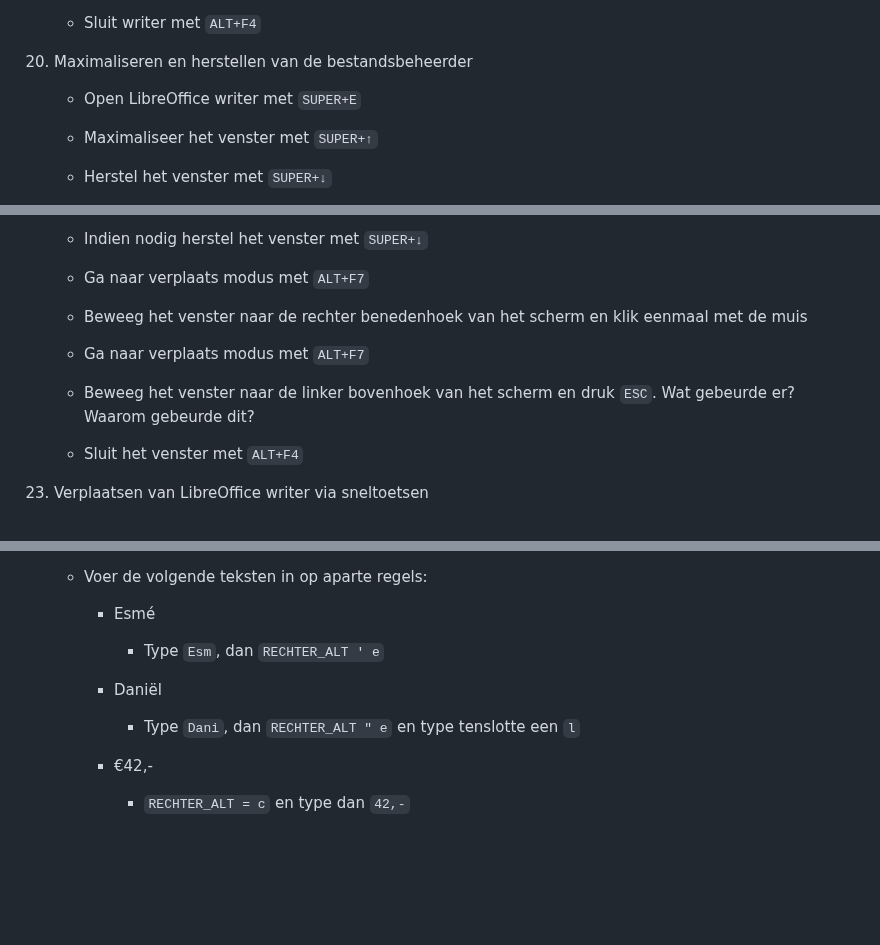
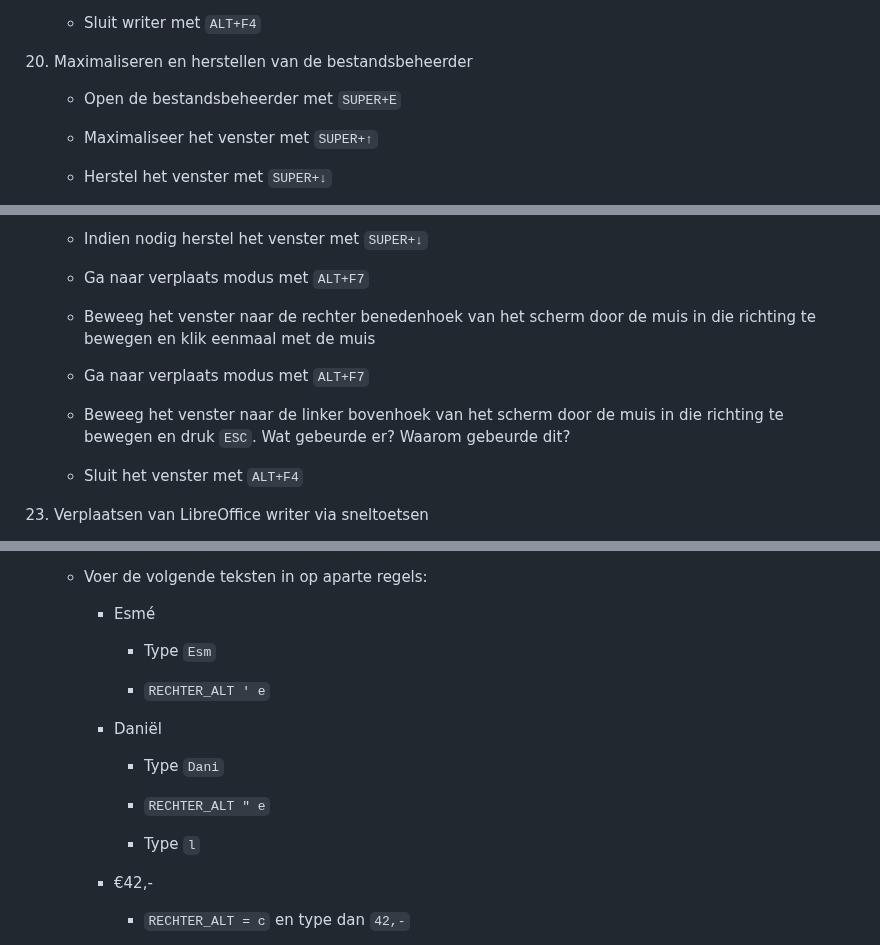
Before and after one commit to slspeek/linux-beginners-cursus, a Markdown page: oefeningen.md, 3 parts joined by grey strips. GitHub-like rendering; blank space fills up the shorter version.

````diff
--- a/oefeningen.md
+++ b/oefeningen.md
@@ -1300,7 +1300,7 @@
 
 1. Maximaliseren en herstellen van de bestandsbeheerder
 
-    - Open LibreOffice writer met ```SUPER+E```
+    - Open de bestandsbeheerder met ```SUPER+E```
 
     - Maximaliseer het venster met ```SUPER+↑```
 
@@ -1356,11 +1356,11 @@
 
     - Ga naar verplaats modus met ```ALT+F7```
 
-    - Beweeg het venster naar de rechter benedenhoek van het scherm en klik eenmaal met de muis
+    - Beweeg het venster naar de rechter benedenhoek van het scherm door de muis in die richting te bewegen en klik eenmaal met de muis
 
     - Ga naar verplaats modus met ```ALT+F7```
 
-    - Beweeg het venster naar de linker bovenhoek van het scherm en druk ```ESC```. Wat gebeurde er? Waarom gebeurde dit?
+    - Beweeg het venster naar de linker bovenhoek van het scherm door de muis in die richting te bewegen en druk ```ESC```. Wat gebeurde er? Waarom gebeurde dit?
 
     - Sluit het venster met ```ALT+F4```
 
@@ -1799,11 +1811,17 @@
 
         - Esmé
 
-            - Type ```Esm```, dan ```RECHTER_ALT ' e```
+            - Type ```Esm```
+
+            - ```RECHTER_ALT ' e```
 
         - Daniël
 
-            - Type ```Dani```, dan ```RECHTER_ALT " e``` en type tenslotte een ```l```
+            - Type ```Dani```
+
+            - ```RECHTER_ALT " e```
+
+            - Type ```l```
 
         - €42,-
 
````
Also changed, not shown: other parts of oefeningen.md (+30 -6 lines).
